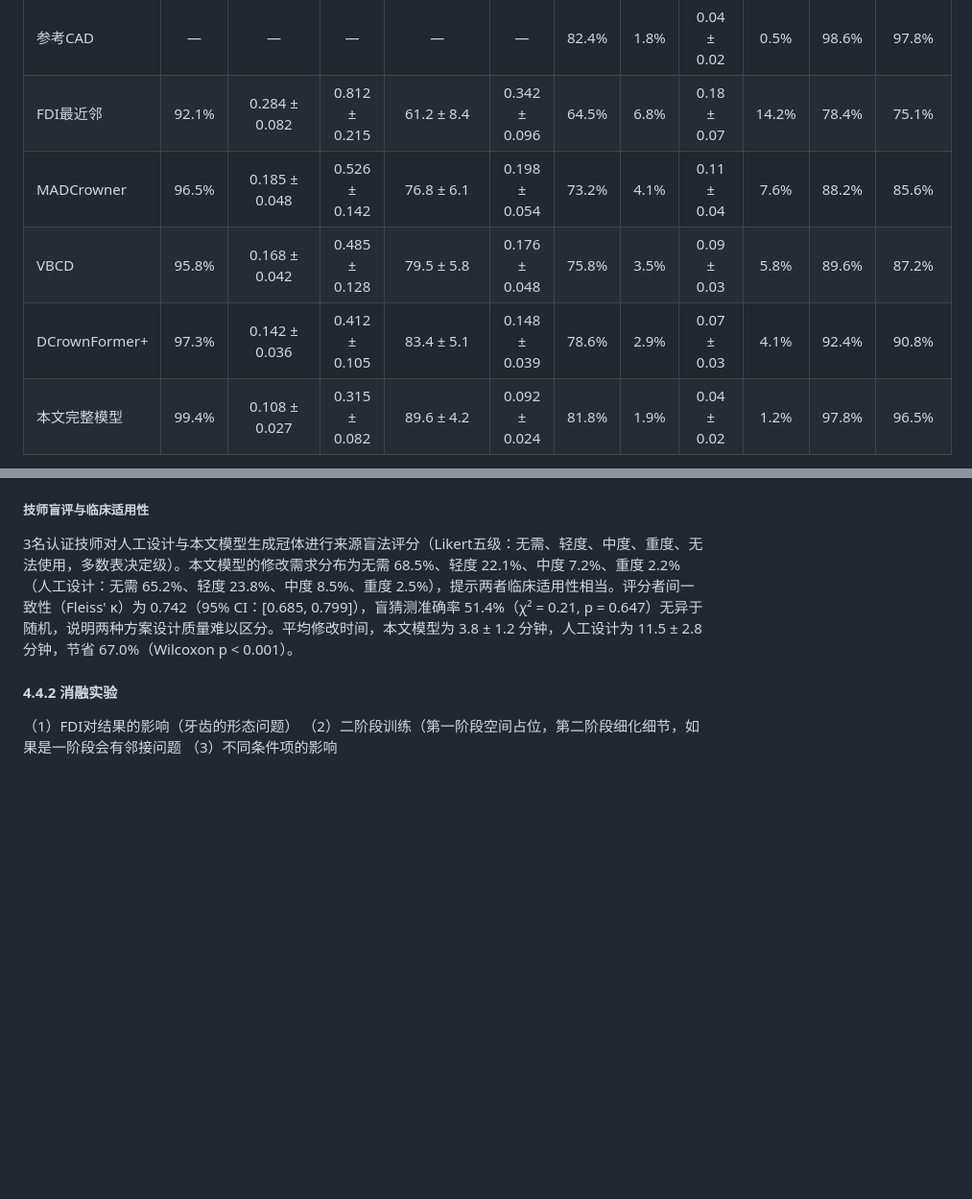
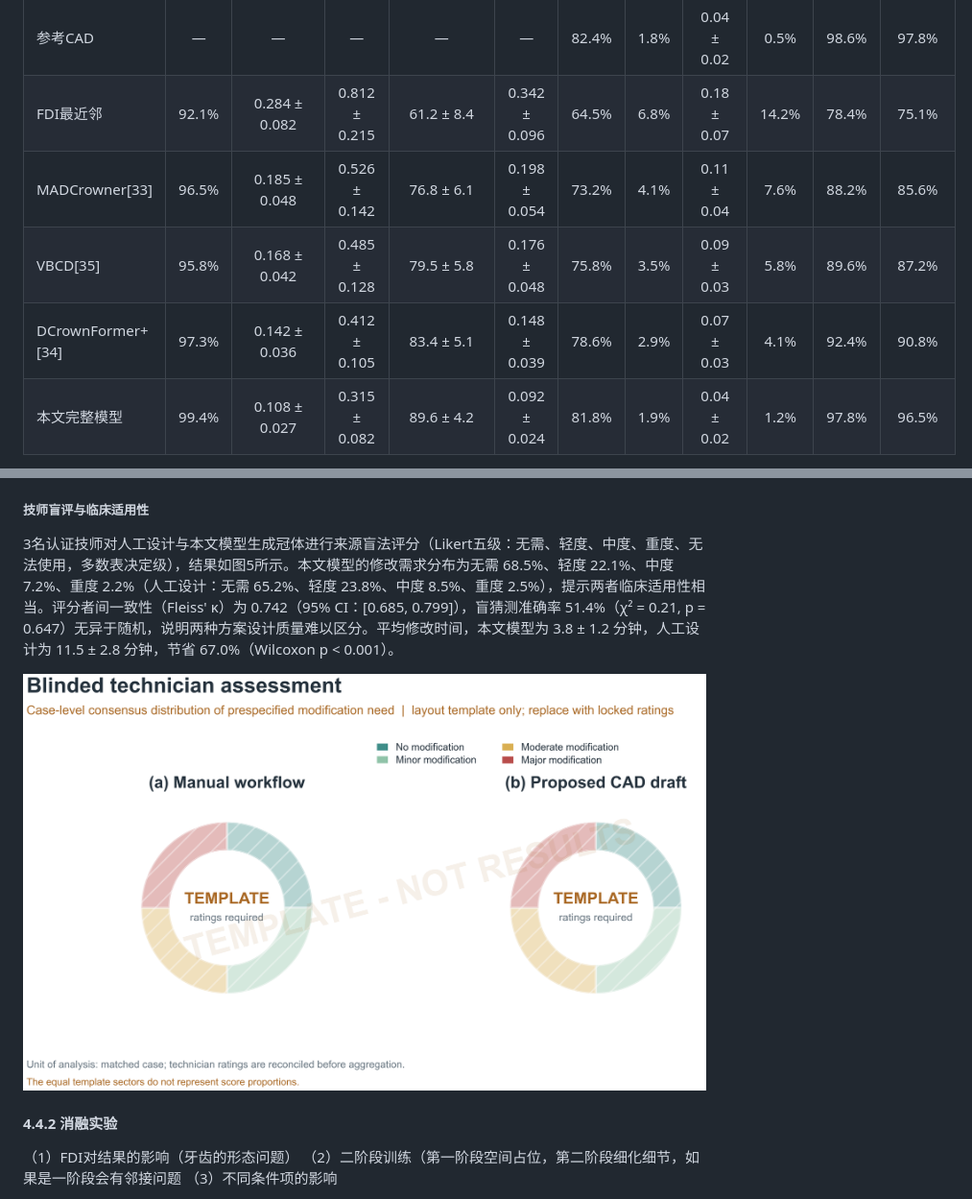
Before and after one commit to jellyDL/CrownGenerate, a Markdown page: manuscript/manuscript_zh_v0.1.md, 2 parts joined by grey strips. Shown at 96% size. Rendered like a GitHub page; blank space fills up the shorter version.

Commit message:
[MD] update 4.4.1

```diff
--- a/manuscript/manuscript_zh_v0.1.md
+++ b/manuscript/manuscript_zh_v0.1.md
@@ -246,9 +246,9 @@ CD_{L1}=\frac{1}{2}\left[
 |:---|:---:|:---:|:---:|:---:|:---:|:---:|:---:|:---:|:---:|:---:|:---:|
 | 参考CAD | — | — | — | — | — | 82.4% | 1.8% | 0.04 ± 0.02 | 0.5% | 98.6% | 97.8% |
 | FDI最近邻 | 92.1% | 0.284 ± 0.082 | 0.812 ± 0.215 | 61.2 ± 8.4 | 0.342 ± 0.096 | 64.5% | 6.8% | 0.18 ± 0.07 | 14.2% | 78.4% | 75.1% |
-| MADCrowner | 96.5% | 0.185 ± 0.048 | 0.526 ± 0.142 | 76.8 ± 6.1 | 0.198 ± 0.054 | 73.2% | 4.1% | 0.11 ± 0.04 | 7.6% | 88.2% | 85.6% |
-| VBCD | 95.8% | 0.168 ± 0.042 | 0.485 ± 0.128 | 79.5 ± 5.8 | 0.176 ± 0.048 | 75.8% | 3.5% | 0.09 ± 0.03 | 5.8% | 89.6% | 87.2% |
-| DCrownFormer+ | 97.3% | 0.142 ± 0.036 | 0.412 ± 0.105 | 83.4 ± 5.1 | 0.148 ± 0.039 | 78.6% | 2.9% | 0.07 ± 0.03 | 4.1% | 92.4% | 90.8% |
+| MADCrowner[33] | 96.5% | 0.185 ± 0.048 | 0.526 ± 0.142 | 76.8 ± 6.1 | 0.198 ± 0.054 | 73.2% | 4.1% | 0.11 ± 0.04 | 7.6% | 88.2% | 85.6% |
+| VBCD[35] | 95.8% | 0.168 ± 0.042 | 0.485 ± 0.128 | 79.5 ± 5.8 | 0.176 ± 0.048 | 75.8% | 3.5% | 0.09 ± 0.03 | 5.8% | 89.6% | 87.2% |
+| DCrownFormer+[34] | 97.3% | 0.142 ± 0.036 | 0.412 ± 0.105 | 83.4 ± 5.1 | 0.148 ± 0.039 | 78.6% | 2.9% | 0.07 ± 0.03 | 4.1% | 92.4% | 90.8% |
 | 本文完整模型 | 99.4% | 0.108 ± 0.027 | 0.315 ± 0.082 | 89.6 ± 4.2 | 0.092 ± 0.024 | 81.8% | 1.9% | 0.04 ± 0.02 | 1.2% | 97.8% | 96.5% |
 
 *注：* 生成完成率以完整测试集为分母（n_测试 = 1202）；其余指标在共同可评价病例集（n = 1148）上计算，几何与穿透深度为平均值±标准差。Chamfer-L1、HD95为对称双向距离（mm）；F-score@0.10 mm为0.10 mm阈值下的平衡精度；颈缘线P95误差为颈缘线95百分位点到预测网格的最近距离；接触/近接触为0–0.10 mm间隙占外表面比例；穿透为负间隙绝对值占比；严重穿透为深度>0.10 mm的病例比例；水密一致为同时满足水密性和绕向一致性的比例；Genus-0单连通为欧拉数=2、无孔网格比例。参考CAD仅作虚拟对颌与拓扑的解释性参考，不参与排序，无对应生成/几何指标；拓扑与穿透指标仅统计生成完成的网格。补充指标见补充表S1–S2。
@@ -261,7 +263,9 @@ CD_{L1}=\frac{1}{2}\left[
 
 ##### 技师盲评与临床适用性
 
-3名认证技师对人工设计与本文模型生成冠体进行来源盲法评分（Likert五级：无需、轻度、中度、重度、无法使用，多数表决定级）。本文模型的修改需求分布为无需 68.5%、轻度 22.1%、中度 7.2%、重度 2.2%（人工设计：无需 65.2%、轻度 23.8%、中度 8.5%、重度 2.5%），提示两者临床适用性相当。评分者间一致性（Fleiss' κ）为 0.742（95% CI：[0.685, 0.799]），盲猜测准确率 51.4%（χ² = 0.21, p = 0.647）无异于随机，说明两种方案设计质量难以区分。平均修改时间，本文模型为 3.8 ± 1.2 分钟，人工设计为 11.5 ± 2.8 分钟，节省 67.0%（Wilcoxon p < 0.001）。
+3名认证技师对人工设计与本文模型生成冠体进行来源盲法评分（Likert五级：无需、轻度、中度、重度、无法使用，多数表决定级），结果如图5所示。本文模型的修改需求分布为无需 68.5%、轻度 22.1%、中度 7.2%、重度 2.2%（人工设计：无需 65.2%、轻度 23.8%、中度 8.5%、重度 2.5%），提示两者临床适用性相当。评分者间一致性（Fleiss' κ）为 0.742（95% CI：[0.685, 0.799]），盲猜测准确率 51.4%（χ² = 0.21, p = 0.647）无异于随机，说明两种方案设计质量难以区分。平均修改时间，本文模型为 3.8 ± 1.2 分钟，人工设计为 11.5 ± 2.8 分钟，节省 67.0%（Wilcoxon p < 0.001）。
+
+![图5. 技师盲评的修改需求分布。饼图分别展示人工设计路径（左）和本文完整模型（右）在病例级的修改需求分布；不同颜色对应无需修改、轻度修改、中度修改和重度修改四个等级的病例占比，直观反映出两种方案在真实临床工作流中的适用性。](../figures/figure5_technician_score_distribution_template.png)
 
 #### 4.4.2 消融实验
 
```
Also changed, not shown: other parts of manuscript/manuscript_zh_v0.1.md (+2 -0 lines).
